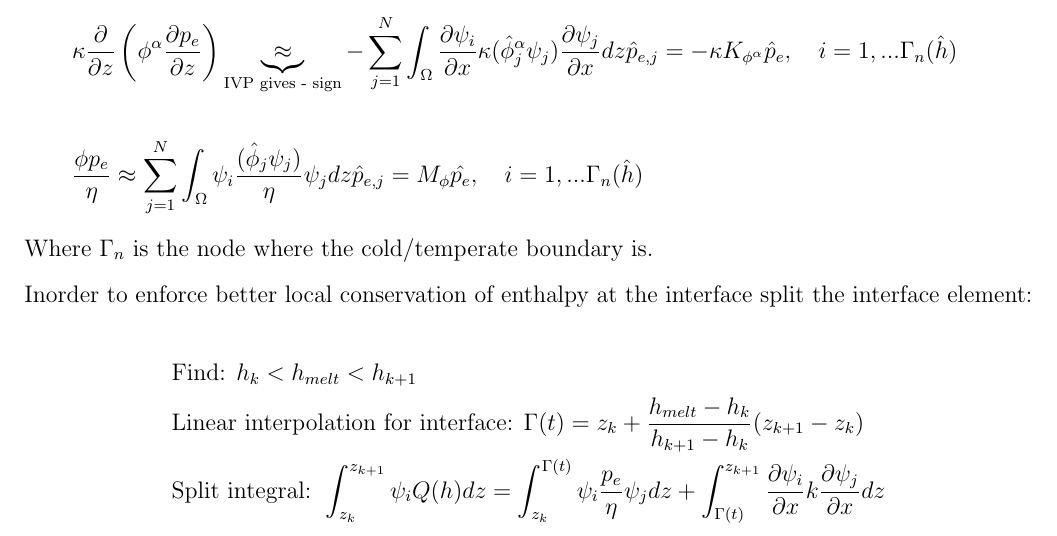
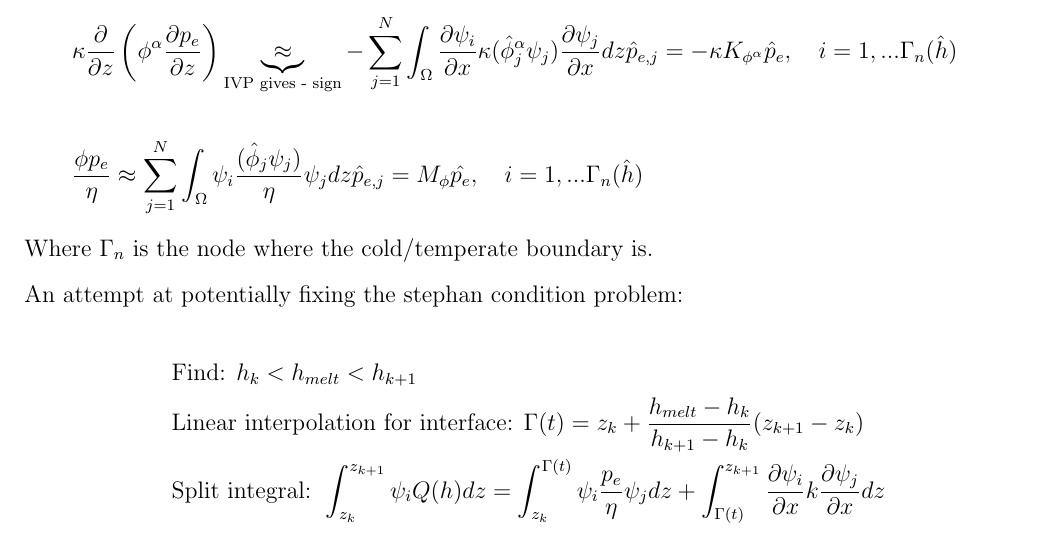
Before and after one commit to totorotoby/polythermal, a LaTeX document (polythermal/simplified.tex): part of page 6 of 8, cut so that both start at the same text. Compiled offline with pdfLaTeX.

Commit message:
slightly more work on this

```diff
--- a/polythermal/simplified.tex
+++ b/polythermal/simplified.tex
@@ -304,7 +304,7 @@ Where $\Gamma_n$ is the node where the cold/temperate boundary is.
 
 \vspace{3mm}
 
-Inorder to enforce better local conservation of enthalpy at the interface split the interface element:
+An attempt at potentially fixing the stephan condition problem:
 
 \begin{align*}
   &\text{Find: } h_k < h_{melt} < h_{k+1}\\
```
Also changed, not shown: 2 other files.
